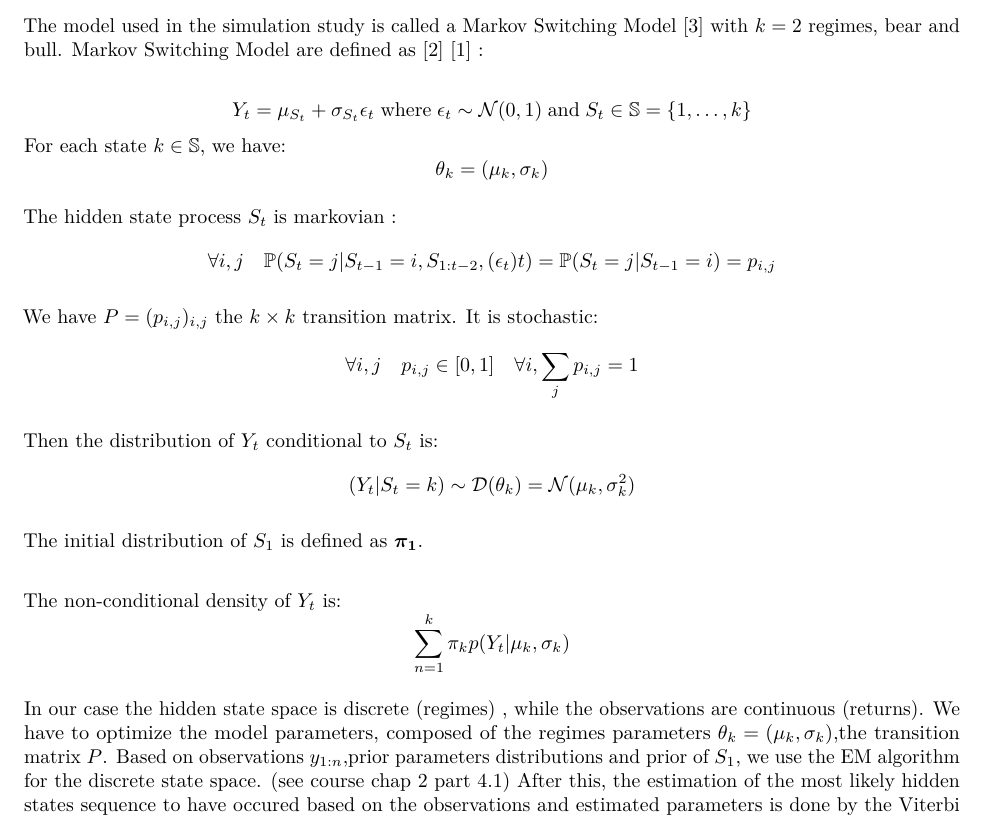
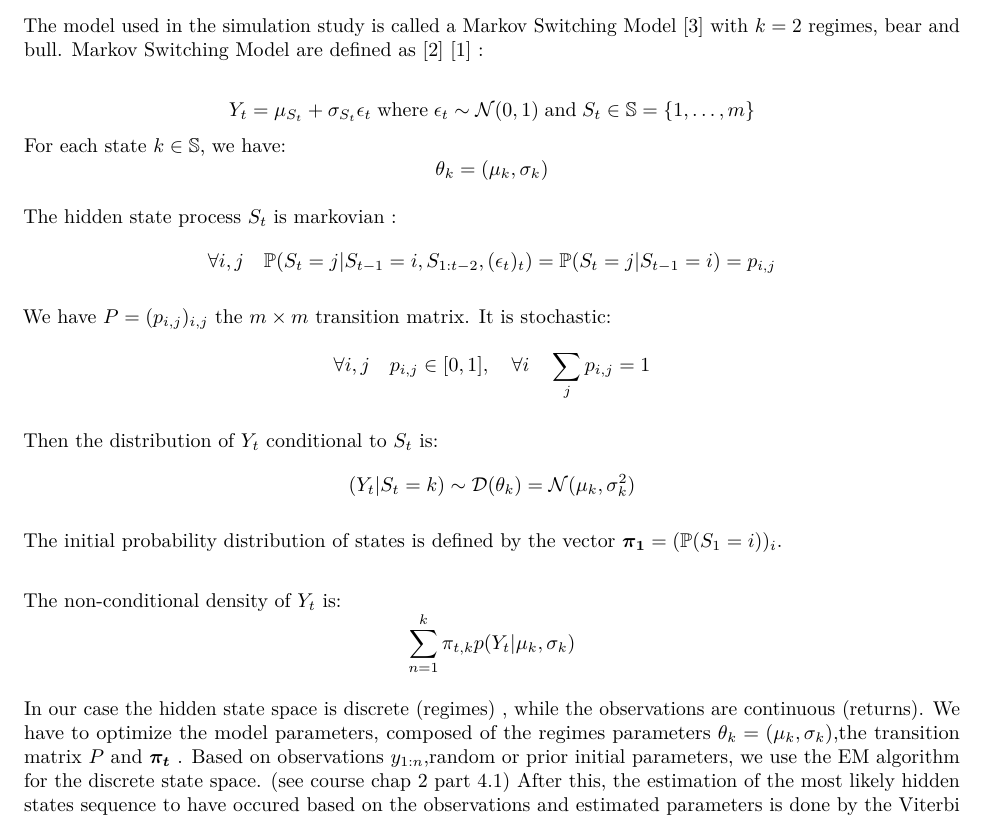
Before and after one commit to hugoboum/HMM, an R Markdown document (MSM.Rmd): part of page 6 of 14, cut so that both start at the same text. The pictures show the output file MSM.pdf that the author committed with the source.

Commit message:
added model desc

```diff
--- a/MSM.Rmd
+++ b/MSM.Rmd
@@ -96,7 +96,7 @@ Markov Switching Model are defined as \cite{GT_RMS} \cite{FA_RMS} :
 
 \[
   Y_{t}= \mu_{S_{t}} + \sigma_{S_{t}} \epsilon_{t} \; \textrm{where} \;
-  \epsilon_{t} \sim \mathcal{N}(0,1) \; \textrm{and} \;  S_{t} \in\mathbb{S} = \{ 1, \ldots,k \}
+  \epsilon_{t} \sim \mathcal{N}(0,1) \; \textrm{and} \;  S_{t} \in\mathbb{S} = \{ 1, \ldots,m \}
 \]
 For each state $k \in\mathbb{S}$, we have:
 \[
@@ -105,13 +105,13 @@ For each state $k \in\mathbb{S}$, we have:
 
 The hidden state process $S_{t}$ is markovian :
 \[
-  \forall i,j \quad \mathbb{P}(S_{t} = j |S_{t-1} = i,S_{1:t-2},(\epsilon_{t})t) =
+  \forall i,j \quad \mathbb{P}(S_{t} = j |S_{t-1} = i,S_{1:t-2},(\epsilon_{t})_{t}) =
   \mathbb{P}(S_{t} = j |S_{t-1} = i) = p_{i,j}
 \]
 
-We have $P =(p_{i,j})_{i,j}$ the $k \times k$ transition matrix. It is stochastic:
+We have $P =(p_{i,j})_{i,j}$ the $m \times m$ transition matrix. It is stochastic:
 \[
- \forall i,j \quad p_{i,j} \in [0,1] \quad  \forall i,\sum\limits_{j}p_{i,j} = 1
+ \forall i,j \quad p_{i,j} \in [0,1] ,\quad  \forall i \quad \sum\limits_{j}p_{i,j} = 1
 \]
 
 Then the distribution of $Y_{t}$ conditional to $S_{t}$ is:
@@ -119,14 +119,14 @@ Then the distribution of $Y_{t}$ conditional to $S_{t}$ is:
   (Y_{t} | S_{t} = k) \sim \mathcal{D}(\theta_{k}) = \mathcal{N}(\mu_{k},\sigma_{k}^{2})
 \]
 
-The initial distribution  of $S_{1}$ is defined as $\boldsymbol{\pi_{1}}$. \newline
+The initial probability distribution of states is defined by the vector $\boldsymbol{\pi_{1}} = (\mathbb{P}(S_{1}=i))_{i}$. \newline
 
 The non-conditional density of $Y_{t}$ is:
 \[
-\sum\limits_{n=1}^{k}   \pi_{k}p(Y_{t} | \mu_{k},\sigma_{k})
+\sum\limits_{n=1}^{k}   \pi_{t,k}p(Y_{t} | \mu_{k},\sigma_{k})
 \]
 
-In our case the hidden state space is discrete (regimes) , while the observations are continuous (returns). We have to optimize the model parameters, composed of the regimes parameters $\theta_{k} = (\mu_{k},\sigma_{k})$,the transition matrix $P$. Based on observations $y_{1:n}$,prior parameters distributions and prior of $S_{1}$,  we use the EM algorithm for the discrete state space. (see course chap 2 part 4.1)
+In our case the hidden state space is discrete (regimes) , while the observations are continuous (returns). We have to optimize the model parameters, composed of the regimes parameters $\theta_{k} = (\mu_{k},\sigma_{k})$,the transition matrix $P$ and $\boldsymbol{\pi_{t}}$ . Based on observations $y_{1:n}$,random or prior initial parameters,  we use the EM algorithm for the discrete state space. (see course chap 2 part 4.1)
 After this, the estimation of the most likely hidden states sequence to have occured based on the observations and estimated parameters is done by the Viterbi algorithm.(see course chap 2 part 3)
 
 
```
Also changed, not shown: MSM.pdf.
